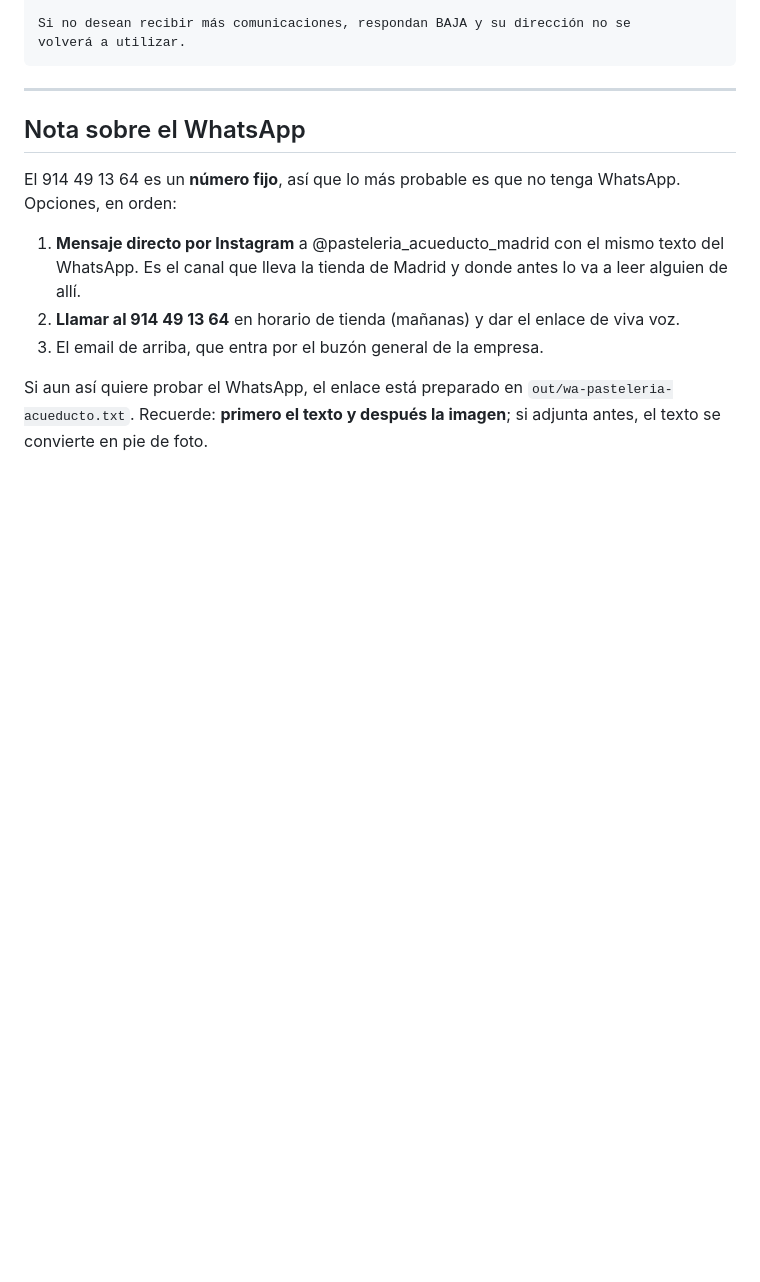
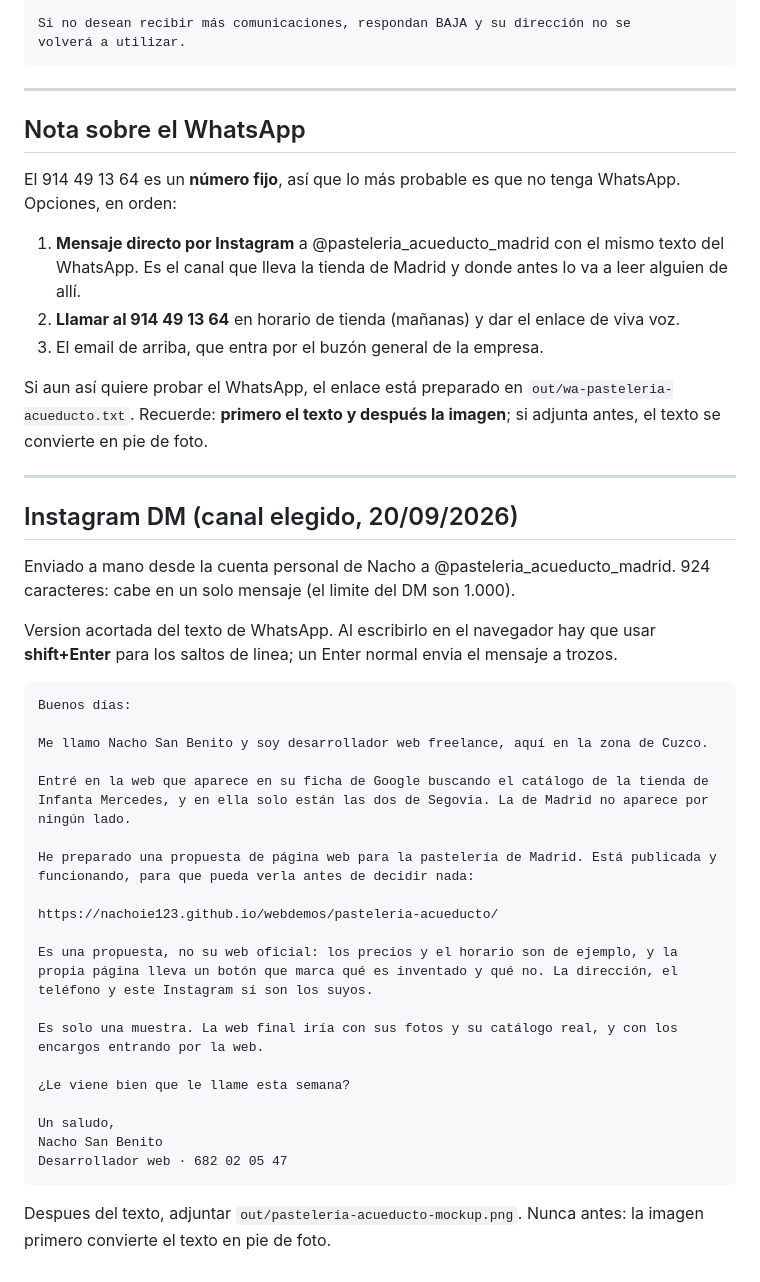
Before and after one commit to nachoie123/webdemos, a Markdown page: plantillas/mensajes-pasteleria-acueducto.md, the part around the change. GitHub-like rendering; blank space fills up the shorter version.

Commit message:
Acueducto: version para DM de Instagram (canal elegido)
El 914 49 13 64 es fijo y no tiene WhatsApp. Instagram es el canal que lleva
la tienda de Madrid. Texto acortado a 924 car. para que entre en un solo DM.

Co-Authored-By: Claude Opus 5 <noreply@anthropic.com>

````diff
--- a/plantillas/mensajes-pasteleria-acueducto.md
+++ b/plantillas/mensajes-pasteleria-acueducto.md
@@ -131,3 +131,38 @@ WhatsApp. Opciones, en orden:
 Si aun así quiere probar el WhatsApp, el enlace está preparado en
 `out/wa-pasteleria-acueducto.txt`. Recuerde: **primero el texto y después la
 imagen**; si adjunta antes, el texto se convierte en pie de foto.
+
+---
+
+## Instagram DM (canal elegido, 20/09/2026)
+
+Enviado a mano desde la cuenta personal de Nacho a @pasteleria_acueducto_madrid.
+924 caracteres: cabe en un solo mensaje (el limite del DM son 1.000).
+
+Version acortada del texto de WhatsApp. Al escribirlo en el navegador hay que usar
+**shift+Enter** para los saltos de linea; un Enter normal envia el mensaje a trozos.
+
+```
+Buenos días:
+
+Me llamo Nacho San Benito y soy desarrollador web freelance, aquí en la zona de Cuzco.
+
+Entré en la web que aparece en su ficha de Google buscando el catálogo de la tienda de Infanta Mercedes, y en ella solo están las dos de Segovia. La de Madrid no aparece por ningún lado.
+
+He preparado una propuesta de página web para la pastelería de Madrid. Está publicada y funcionando, para que pueda verla antes de decidir nada:
+
+https://nachoie123.github.io/webdemos/pasteleria-acueducto/
+
+Es una propuesta, no su web oficial: los precios y el horario son de ejemplo, y la propia página lleva un botón que marca qué es inventado y qué no. La dirección, el teléfono y este Instagram sí son los suyos.
+
+Es solo una muestra. La web final iría con sus fotos y su catálogo real, y con los encargos entrando por la web.
+
+¿Le viene bien que le llame esta semana?
+
+Un saludo,
+Nacho San Benito
+Desarrollador web · 682 02 05 47
+```
+
+Despues del texto, adjuntar `out/pasteleria-acueducto-mockup.png`. Nunca antes:
+la imagen primero convierte el texto en pie de foto.
````
